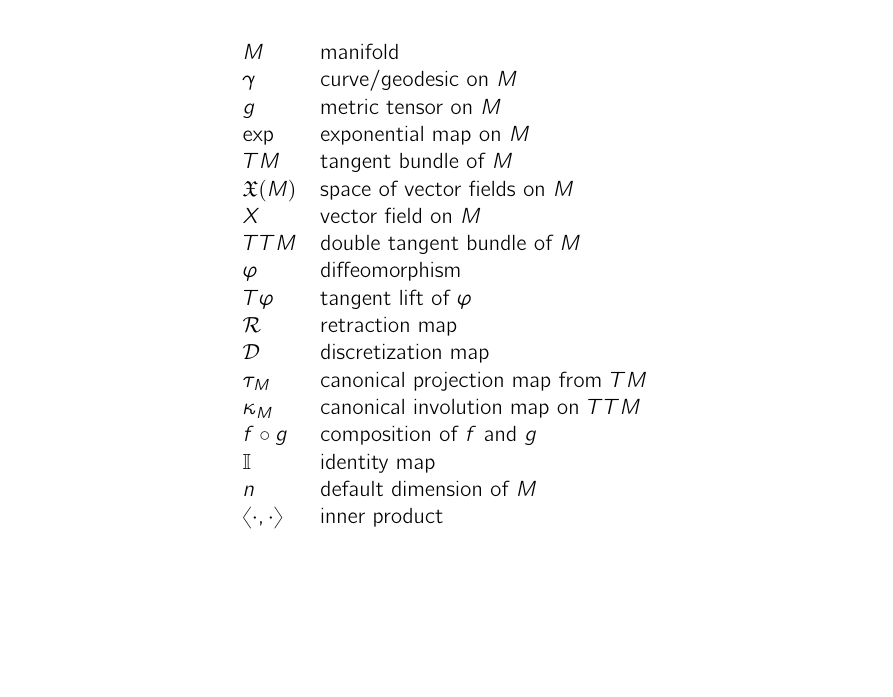
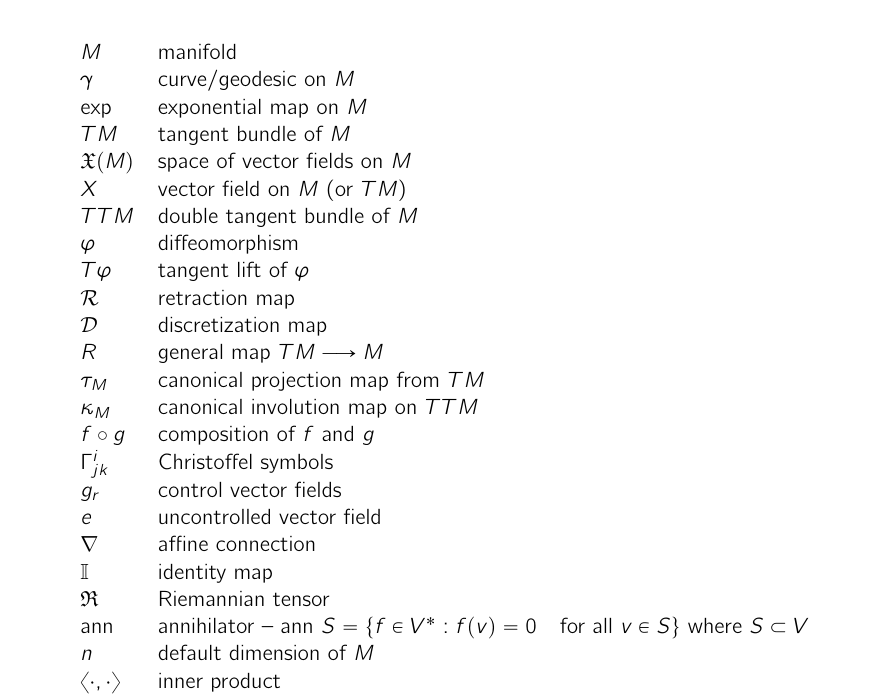
Before and after one commit to shreyasnb/bachelors-thesis, a LaTeX thesis (Reports/main.tex, which reads Reports/frontmatter/frontmatter.tex): part of page 9 of 24, cut so that both start at the same text, the shorter picture padded with empty space. Compiled offline with pdfLaTeX.

Commit message:
add some more symbols

```diff
--- a/Reports/frontmatter/frontmatter.tex
+++ b/Reports/frontmatter/frontmatter.tex
@@ -88,20 +88,26 @@ I would also like to acknowledge the support of my family, friends, and colleagu
 
 $M$ & manifold \\
 $\gamma$ & curve/geodesic on $M$ \\
-$g$ & metric tensor on $M$ \\
 $\exp$ & exponential map on $M$ \\
 $TM$ & tangent bundle of $M$\\
 $\mathfrak{X}(M)$ & space of vector fields on $M$\\
-$X$ & vector field on $M$\\
+$X$ & vector field on $M$ (or $TM$)\\
 $TTM$ & double tangent bundle of $M$\\
 $\varphi$ & diffeomorphism \\
 $T \varphi$ & tangent lift of $\varphi$ \\
 $\mathcal{R}$ & retraction map \\
 $\mathcal{D}$ & discretization map \\
+$R$ & general map $TM \lra M$ \\
 $\tau_M$ & canonical projection map from $TM$ \\
 $\kappa_M$ & canonical involution map on $TTM$ \\
 $f \circ g$ & composition of $f$ and $g$ \\
+$\Gamma_{jk}^i$ & Christoffel symbols \\
+$g_r$ & control vector fields \\
+$e$ & uncontrolled vector field \\
+$\nabla$ & affine connection \\
 $\mathbb{I}$ & identity map \\
+$\mathfrak{R}$ & Riemannian tensor \\
+ann & annihilator -- ann $S = \{ f \in V^* : f(v) = 0 \quad \forall v \in S \}$  where $S \subset V$\\
 $n$ & default dimension of $M$ \\
 $\langle \cdot, \cdot \rangle$ & inner product \\
 $\partial_x$ & partial derivative with respect to $x$ \\
```
